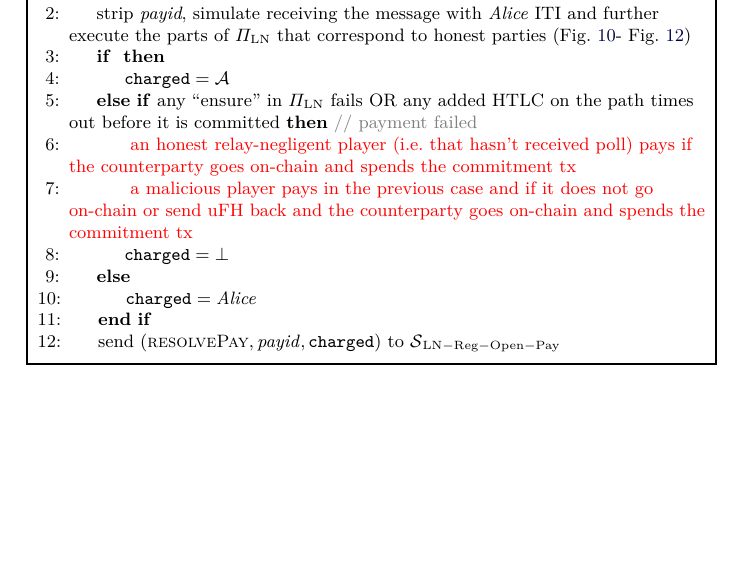
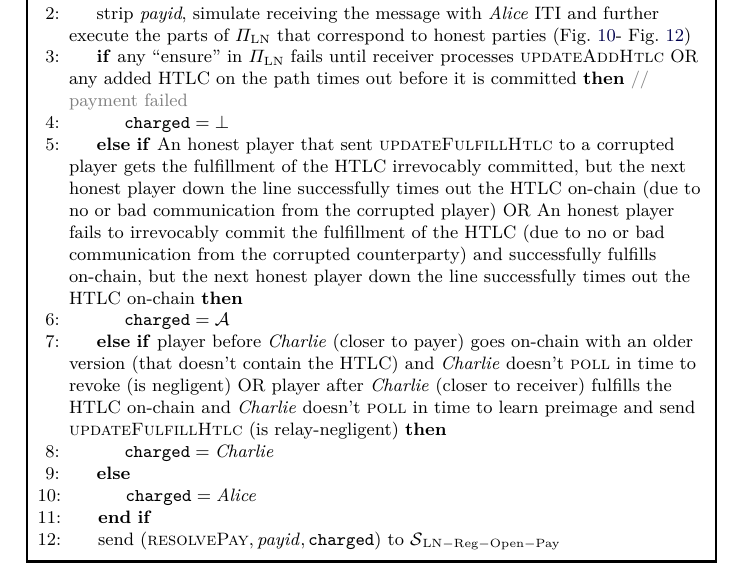
Before and after one commit to OrfeasLitos/PaymentChannels, a LaTeX paper (src/paymentChannels.tex, which reads src/payproof.tex): part of page 30 of 38, cut so that both start at the same text, the shorter picture padded with empty space. Compiled offline with pdfLaTeX.

Commit message:
Write pay-simulator

```diff
--- a/src/payproof.tex
+++ b/src/payproof.tex
@@ -37,17 +37,26 @@
         \alice{} ITI and further execute the parts of $\Pi_{\mathrm{LN}}$ that
         correspond to honest parties (Fig.~\ref{alg:protocol:pay:invoice}-
         Fig.~\ref{alg:protocol:pay:updateFulfillHtlc})
-        \If{}
+        \If{any ``ensure'' in $\Pi_{\mathrm{LN}}$ fails until receiver processes
+        \textsc{updateAddHtlc} OR any added HTLC on the path times out before it
+        is committed} \Comment{payment failed}
+          \State $\mathtt{charged} = \bot$
+        \ElsIf{An honest player that sent \textsc{updateFulfillHtlc} to a
+        corrupted player gets the fulfillment of the HTLC irrevocably committed,
+        but the next honest player down the line successfully times out the HTLC
+        on-chain (due to no or bad communication from the corrupted player) OR
+        An honest player fails to irrevocably commit the fulfillment of the HTLC
+        (due to no or bad communication from the corrupted counterparty) and
+        successfully fulfills on-chain, but the next honest player down the line
+        successfully times out the HTLC on-chain}
           \State $\mathtt{charged} = \adversary$
-        \ElsIf{any ``ensure'' in $\Pi_{\mathrm{LN}}$ fails OR any added HTLC on
-        the path times out before it is committed} \Comment{payment failed}
-        \State \TODO{an honest relay-negligent player (i.e. that hasn't received
-        poll) pays if the counterparty goes on-chain and spends the commitment
-        tx}
-        \State \TODO{a malicious player pays in the previous case and if it does
-        not go on-chain or send uFH back and the counterparty goes on-chain and
-        spends the commitment tx}
-          \State $\mathtt{charged} = \bot$
+        \ElsIf{player before \charlie{} (closer to payer) goes on-chain with an
+        older version (that doesn't contain the HTLC) and \charlie{} doesn't
+        \textsc{poll} in time to revoke (is negligent) OR player after
+        \charlie{} (closer to receiver) fulfills the HTLC on-chain and
+        \charlie{} doesn't \textsc{poll} in time to learn preimage and send
+        \textsc{updateFulfillHtlc} (is relay-negligent)}
+          \State $\mathtt{charged} = \charlie$
         \Else
           \State $\mathtt{charged} = \alice$
         \EndIf
```
